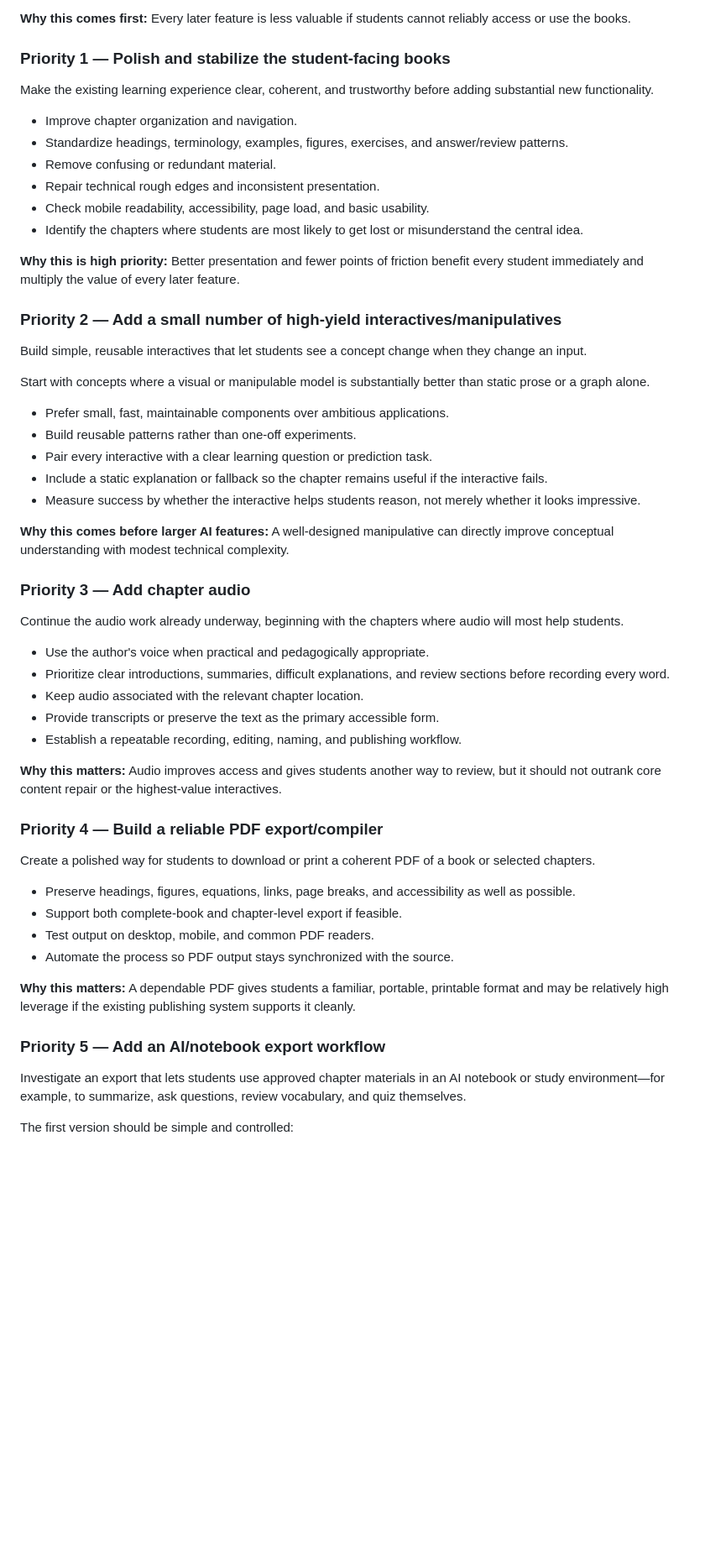
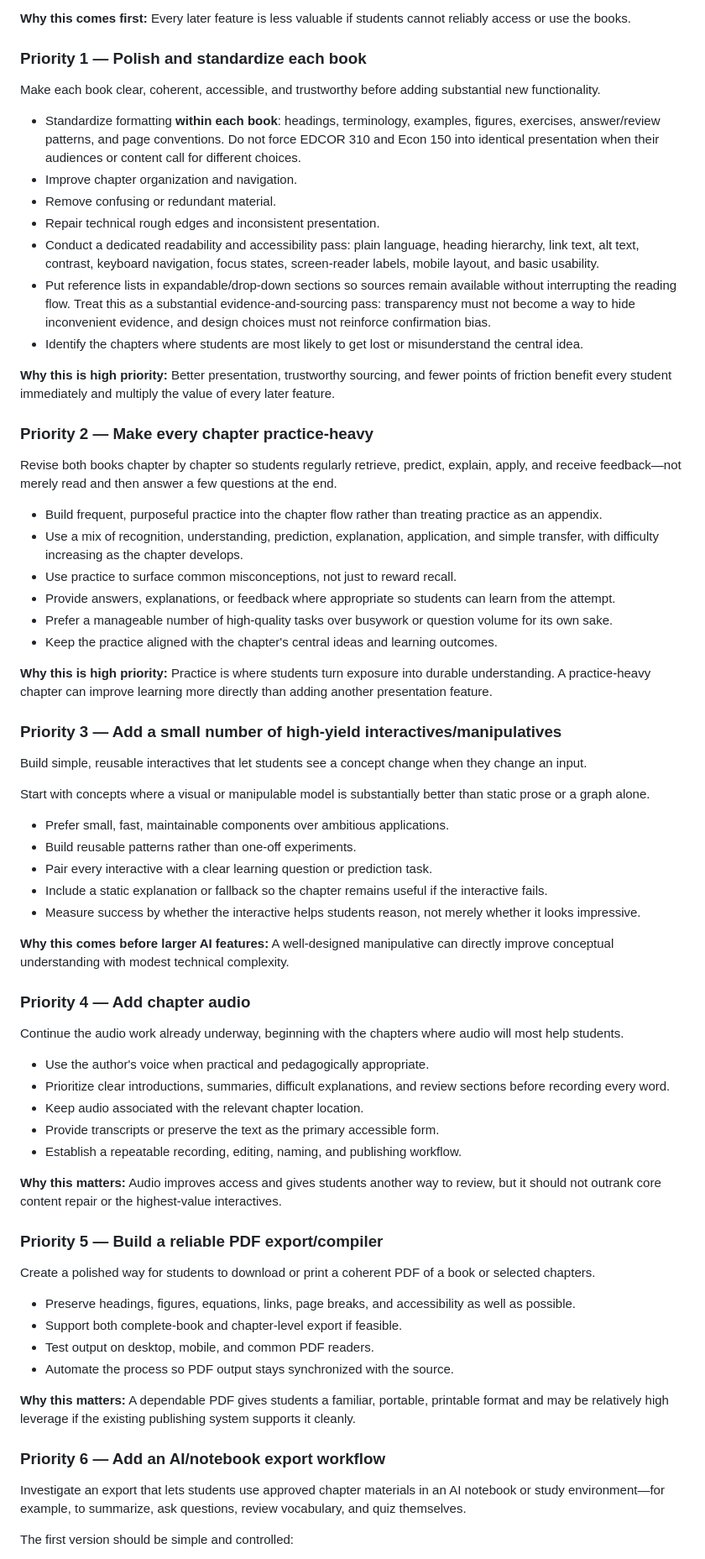
Before and after one commit to bpacini-alt/edcor-310-textbook, a Markdown page: PROJECT-PRIORITIES.md, the part around one of its changes. Shown at 84% size. Rendered like a GitHub page; blank space fills up the shorter version.

Commit message:
Priorities: add learning-quality and practice work

```diff
--- a/PROJECT-PRIORITIES.md
+++ b/PROJECT-PRIORITIES.md
@@ -61,20 +61,34 @@ Before expanding the books, make sure the basic system is dependable.
 
 **Why this comes first:** Every later feature is less valuable if students cannot reliably access or use the books.
 
-### Priority 1 — Polish and stabilize the student-facing books
+### Priority 1 — Polish and standardize each book
 
-Make the existing learning experience clear, coherent, and trustworthy before adding substantial new functionality.
+Make each book clear, coherent, accessible, and trustworthy before adding substantial new functionality.
 
+- Standardize formatting **within each book**: headings, terminology, examples, figures, exercises, answer/review patterns, and page conventions. Do not force EDCOR 310 and Econ 150 into identical presentation when their audiences or content call for different choices.
 - Improve chapter organization and navigation.
-- Standardize headings, terminology, examples, figures, exercises, and answer/review patterns.
 - Remove confusing or redundant material.
 - Repair technical rough edges and inconsistent presentation.
-- Check mobile readability, accessibility, page load, and basic usability.
+- Conduct a dedicated readability and accessibility pass: plain language, heading hierarchy, link text, alt text, contrast, keyboard navigation, focus states, screen-reader labels, mobile layout, and basic usability.
+- Put reference lists in expandable/drop-down sections so sources remain available without interrupting the reading flow. Treat this as a substantial evidence-and-sourcing pass: transparency must not become a way to hide inconvenient evidence, and design choices must not reinforce confirmation bias.
 - Identify the chapters where students are most likely to get lost or misunderstand the central idea.
 
-**Why this is high priority:** Better presentation and fewer points of friction benefit every student immediately and multiply the value of every later feature.
+**Why this is high priority:** Better presentation, trustworthy sourcing, and fewer points of friction benefit every student immediately and multiply the value of every later feature.
 
-### Priority 2 — Add a small number of high-yield interactives/manipulatives
+### Priority 2 — Make every chapter practice-heavy
+
+Revise both books chapter by chapter so students regularly retrieve, predict, explain, apply, and receive feedback—not merely read and then answer a few questions at the end.
+
+- Build frequent, purposeful practice into the chapter flow rather than treating practice as an appendix.
+- Use a mix of recognition, understanding, prediction, explanation, application, and simple transfer, with difficulty increasing as the chapter develops.
+- Use practice to surface common misconceptions, not just to reward recall.
+- Provide answers, explanations, or feedback where appropriate so students can learn from the attempt.
+- Prefer a manageable number of high-quality tasks over busywork or question volume for its own sake.
+- Keep the practice aligned with the chapter's central ideas and learning outcomes.
+
+**Why this is high priority:** Practice is where students turn exposure into durable understanding. A practice-heavy chapter can improve learning more directly than adding another presentation feature.
+
+### Priority 3 — Add a small number of high-yield interactives/manipulatives
 
 Build simple, reusable interactives that let students see a concept change when they change an input.
 
@@ -88,7 +102,7 @@ Start with concepts where a visual or manipulable model is substantially better
 
 **Why this comes before larger AI features:** A well-designed manipulative can directly improve conceptual understanding with modest technical complexity.
 
-### Priority 3 — Add chapter audio
+### Priority 4 — Add chapter audio
 
 Continue the audio work already underway, beginning with the chapters where audio will most help students.
 
@@ -100,7 +114,7 @@ Continue the audio work already underway, beginning with the chapters where audi
 
 **Why this matters:** Audio improves access and gives students another way to review, but it should not outrank core content repair or the highest-value interactives.
 
-### Priority 4 — Build a reliable PDF export/compiler
+### Priority 5 — Build a reliable PDF export/compiler
 
 Create a polished way for students to download or print a coherent PDF of a book or selected chapters.
 
@@ -111,7 +125,7 @@ Create a polished way for students to download or print a coherent PDF of a book
 
 **Why this matters:** A dependable PDF gives students a familiar, portable, printable format and may be relatively high leverage if the existing publishing system supports it cleanly.
 
-### Priority 5 — Add an AI/notebook export workflow
+### Priority 6 — Add an AI/notebook export workflow
 
 Investigate an export that lets students use approved chapter materials in an AI notebook or study environment—for example, to summarize, ask questions, review vocabulary, and quiz themselves.
 
```
Also changed, not shown: other parts of PROJECT-PRIORITIES.md (+8 -7 lines).
